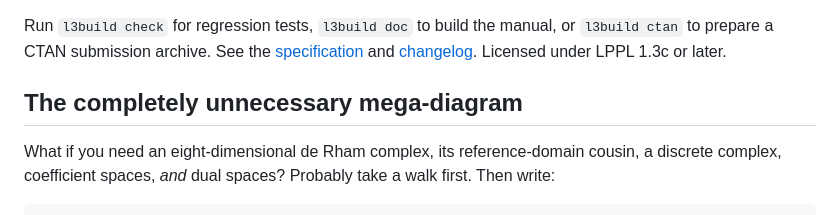
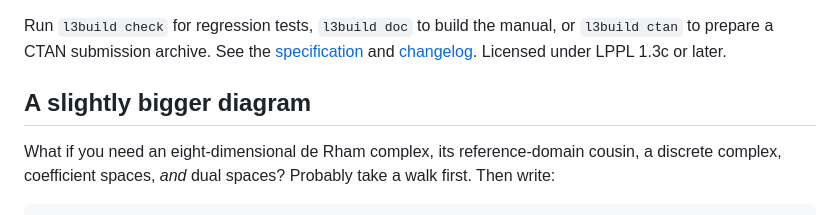
Before and after one commit to max-models/derham, a Markdown page: README.md, the part around the change. Rendered like a GitHub page.

Commit message:
Rename heading

```diff
--- a/README.md
+++ b/README.md
@@ -82,7 +82,7 @@ The [paper-based gallery PDF](output/pdf/paper-gallery.pdf) has diagrams adapted
 
 Run `l3build check` for regression tests, `l3build doc` to build the manual, or `l3build ctan` to prepare a CTAN submission archive. See the [specification](SPEC.md) and [changelog](CHANGELOG.md). Licensed under LPPL 1.3c or later.
 
-## The completely unnecessary mega-diagram
+## A slightly bigger diagram
 
 What if you need an eight-dimensional de Rham complex, its reference-domain cousin, a discrete complex, coefficient spaces, *and* dual spaces? Probably take a walk first. Then write:
 
```
